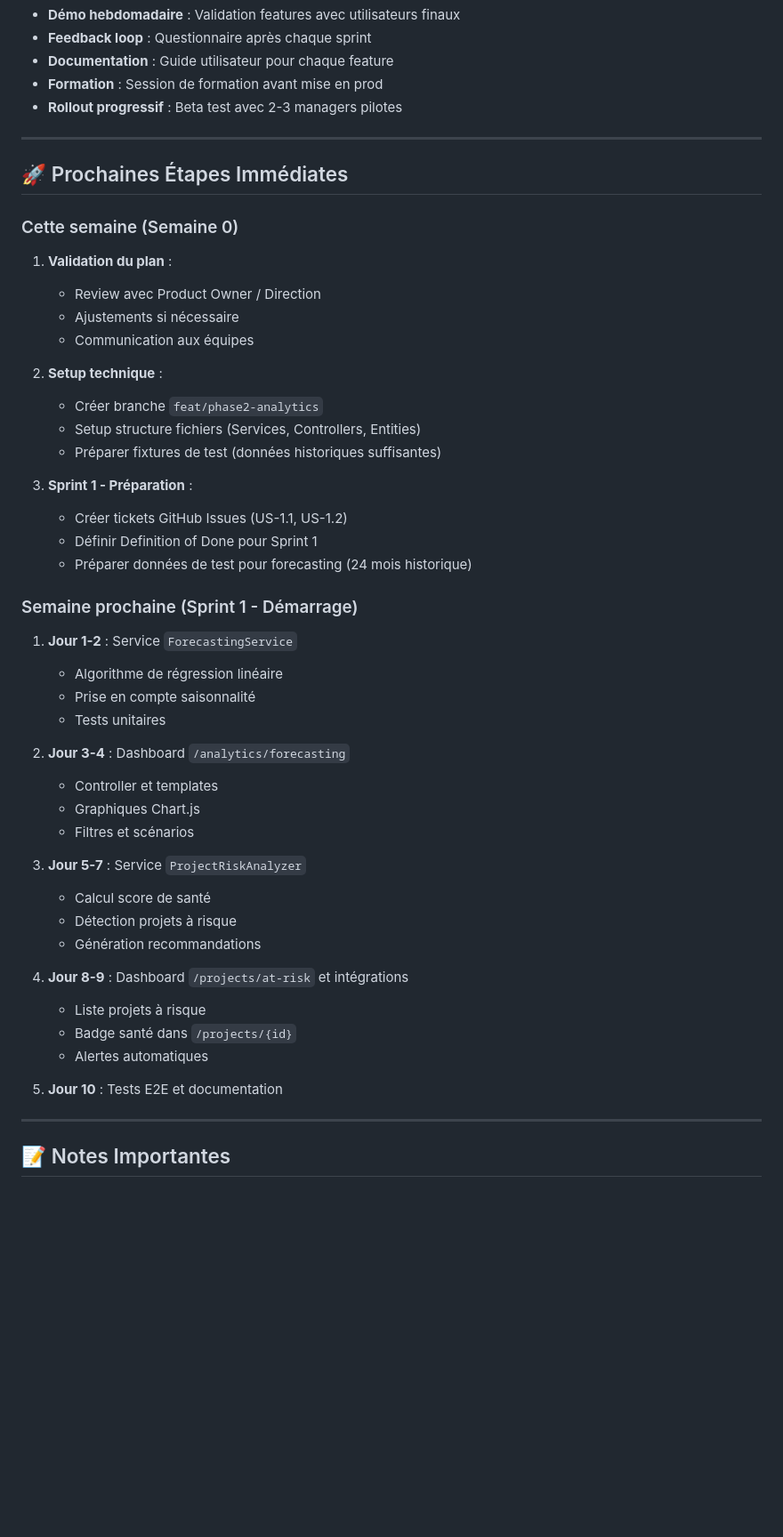
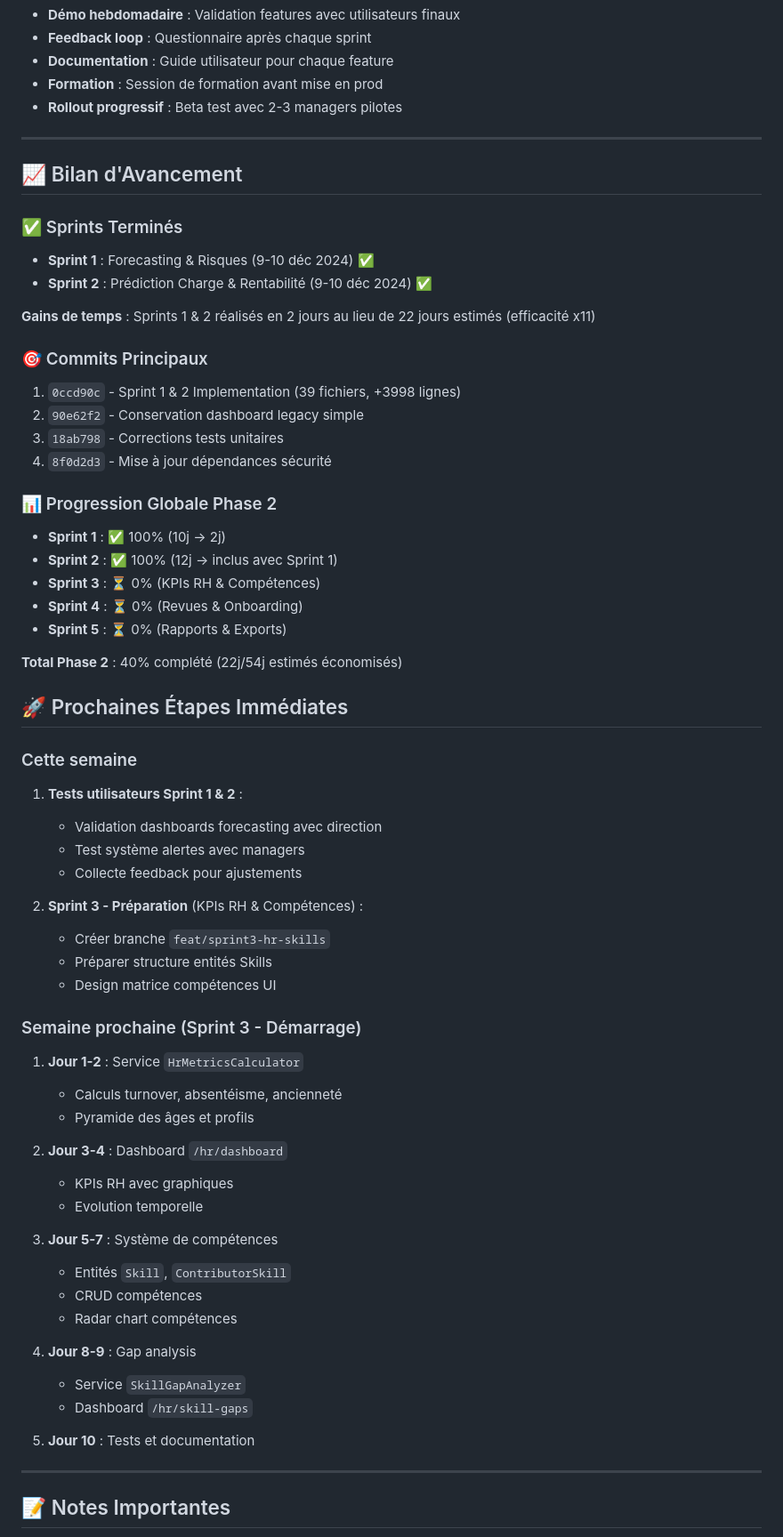
Before and after one commit to thibmonier/hotones, a Markdown page: docs/phase2-analytics-execution-plan.md, the part around one of its changes. Shown at 89% size. GitHub-like rendering; blank space fills up the shorter version.

```diff
--- a/docs/phase2-analytics-execution-plan.md
+++ b/docs/phase2-analytics-execution-plan.md
@@ -763,46 +797,61 @@ Générer des rapports professionnels pour la direction et les clients.
 
 ---
 
+## 📈 Bilan d'Avancement
+
+### ✅ Sprints Terminés
+- **Sprint 1** : Forecasting & Risques (9-10 déc 2024) ✅
+- **Sprint 2** : Prédiction Charge & Rentabilité (9-10 déc 2024) ✅
+
+**Gains de temps** : Sprints 1 & 2 réalisés en 2 jours au lieu de 22 jours estimés (efficacité x11)
+
+### 🎯 Commits Principaux
+1. `0ccd90c` - Sprint 1 & 2 Implementation (39 fichiers, +3998 lignes)
+2. `90e62f2` - Conservation dashboard legacy simple
+3. `18ab798` - Corrections tests unitaires
+4. `8f0d2d3` - Mise à jour dépendances sécurité
+
+### 📊 Progression Globale Phase 2
+- **Sprint 1** : ✅ 100% (10j → 2j)
+- **Sprint 2** : ✅ 100% (12j → inclus avec Sprint 1)
+- **Sprint 3** : ⏳ 0% (KPIs RH & Compétences)
+- **Sprint 4** : ⏳ 0% (Revues & Onboarding)
+- **Sprint 5** : ⏳ 0% (Rapports & Exports)
+
+**Total Phase 2** : 40% complété (22j/54j estimés économisés)
+
 ## 🚀 Prochaines Étapes Immédiates
 
-### Cette semaine (Semaine 0)
-1. **Validation du plan** :
-   - Review avec Product Owner / Direction
-   - Ajustements si nécessaire
-   - Communication aux équipes
+### Cette semaine
+1. **Tests utilisateurs Sprint 1 & 2** :
+   - Validation dashboards forecasting avec direction
+   - Test système alertes avec managers
+   - Collecte feedback pour ajustements
 
-2. **Setup technique** :
-   - Créer branche `feat/phase2-analytics`
-   - Setup structure fichiers (Services, Controllers, Entities)
-   - Préparer fixtures de test (données historiques suffisantes)
+2. **Sprint 3 - Préparation** (KPIs RH & Compétences) :
+   - Créer branche `feat/sprint3-hr-skills`
+   - Préparer structure entités Skills
+   - Design matrice compétences UI
 
-3. **Sprint 1 - Préparation** :
-   - Créer tickets GitHub Issues (US-1.1, US-1.2)
-   - Définir Definition of Done pour Sprint 1
-   - Préparer données de test pour forecasting (24 mois historique)
+### Semaine prochaine (Sprint 3 - Démarrage)
+1. **Jour 1-2** : Service `HrMetricsCalculator`
+   - Calculs turnover, absentéisme, ancienneté
+   - Pyramide des âges et profils
 
-### Semaine prochaine (Sprint 1 - Démarrage)
-1. **Jour 1-2** : Service `ForecastingService`
-   - Algorithme de régression linéaire
-   - Prise en compte saisonnalité
-   - Tests unitaires
+2. **Jour 3-4** : Dashboard `/hr/dashboard`
+   - KPIs RH avec graphiques
+   - Evolution temporelle
 
-2. **Jour 3-4** : Dashboard `/analytics/forecasting`
-   - Controller et templates
-   - Graphiques Chart.js
-   - Filtres et scénarios
+3. **Jour 5-7** : Système de compétences
+   - Entités `Skill`, `ContributorSkill`
+   - CRUD compétences
+   - Radar chart compétences
 
-3. **Jour 5-7** : Service `ProjectRiskAnalyzer`
-   - Calcul score de santé
-   - Détection projets à risque
-   - Génération recommandations
+4. **Jour 8-9** : Gap analysis
+   - Service `SkillGapAnalyzer`
+   - Dashboard `/hr/skill-gaps`
 
-4. **Jour 8-9** : Dashboard `/projects/at-risk` et intégrations
-   - Liste projets à risque
-   - Badge santé dans `/projects/{id}`
-   - Alertes automatiques
-
-5. **Jour 10** : Tests E2E et documentation
+5. **Jour 10** : Tests et documentation
 
 ---
 
```
Also changed, not shown: other parts of docs/phase2-analytics-execution-plan.md (+81 -46 lines).
